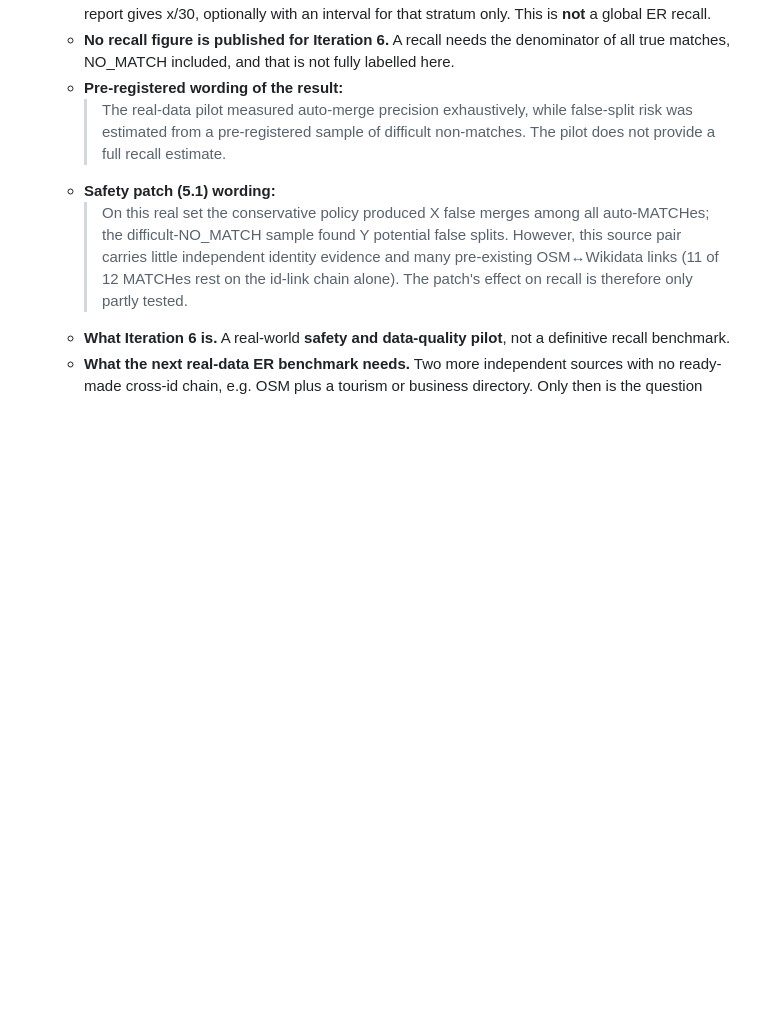
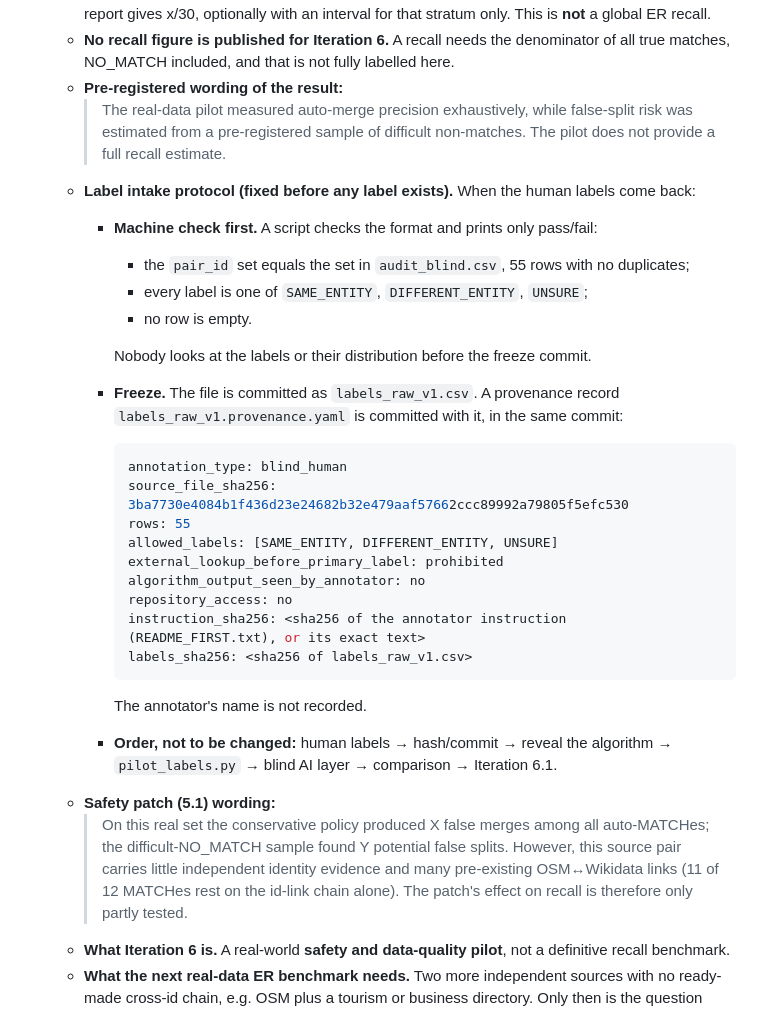
Before and after one commit to korsakovyuri8-design/korsakov-group, a Markdown page: hotelbot/docs/REAL_PILOT.md, the part around the change. Rendered like a GitHub page; blank space fills up the shorter version.

Commit message:
Iteration 6: pre-register the label intake protocol and provenance record
Format check prints pass/fail only; labels are not viewed before the freeze
commit, which carries labels_raw_v1.provenance.yaml (blind_human, source
sha256, instruction hash, labels sha256). Fixed order: labels -> hash/commit
-> reveal -> pilot_labels.py -> blind AI layer -> comparison -> 6.1.

Co-Authored-By: Claude Opus 5.5 <noreply@anthropic.com>
Claude-Session: https://claude.ai/code/session_01Tir3zF4oxcYdsMVxoVGUpP

````diff
--- a/hotelbot/docs/REAL_PILOT.md
+++ b/hotelbot/docs/REAL_PILOT.md
@@ -304,6 +304,27 @@ The categories are those the product already supports. The category maps are dat
     - **No recall figure is published for Iteration 6.** A recall needs the denominator of all true matches, NO_MATCH included, and that is not fully labelled here.
     - **Pre-registered wording of the result:**
       > The real-data pilot measured auto-merge precision exhaustively, while false-split risk was estimated from a pre-registered sample of difficult non-matches. The pilot does not provide a full recall estimate.
+    - **Label intake protocol (fixed before any label exists).** When the human labels come back:
+      - **Machine check first.** A script checks the format and prints only pass/fail:
+        - the `pair_id` set equals the set in `audit_blind.csv`, 55 rows with no duplicates;
+        - every label is one of `SAME_ENTITY`, `DIFFERENT_ENTITY`, `UNSURE`;
+        - no row is empty.
+
+        Nobody looks at the labels or their distribution before the freeze commit.
+      - **Freeze.** The file is committed as `labels_raw_v1.csv`. A provenance record `labels_raw_v1.provenance.yaml` is committed with it, in the same commit:
+        ```yaml
+        annotation_type: blind_human
+        source_file_sha256: 3ba7730e4084b1f436d23e24682b32e479aaf57662ccc89992a79805f5efc530
+        rows: 55
+        allowed_labels: [SAME_ENTITY, DIFFERENT_ENTITY, UNSURE]
+        external_lookup_before_primary_label: prohibited
+        algorithm_output_seen_by_annotator: no
+        repository_access: no
+        instruction_sha256: <sha256 of the annotator instruction (README_FIRST.txt), or its exact text>
+        labels_sha256: <sha256 of labels_raw_v1.csv>
+        ```
+        The annotator's name is not recorded.
+      - **Order, not to be changed:** human labels → hash/commit → reveal the algorithm → `pilot_labels.py` → blind AI layer → comparison → Iteration 6.1.
     - **Safety patch (5.1) wording:**
       > On this real set the conservative policy produced X false merges among all auto-MATCHes; the difficult-NO_MATCH sample found Y potential false splits. However, this source pair carries little independent identity evidence and many pre-existing OSM↔Wikidata links (11 of 12 MATCHes rest on the id-link chain alone). The patch's effect on recall is therefore only partly tested.
     - **What Iteration 6 is.** A real-world **safety and data-quality pilot**, not a definitive recall benchmark.
````
